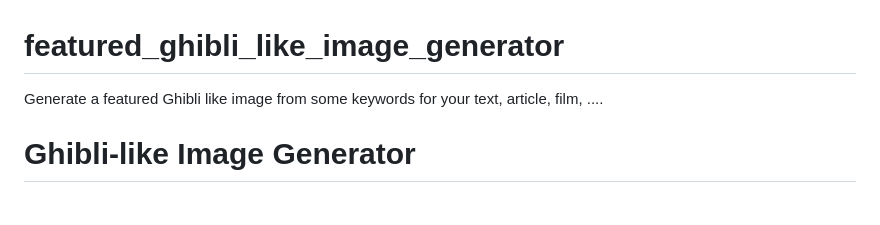
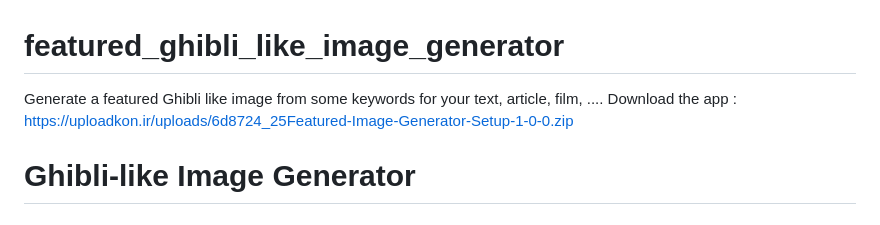
Before and after one commit to ketabbase/featured_ghibli_like_image_generator, a Markdown page: README.md, the part around the change. GitHub-like rendering.

```diff
--- a/README.md
+++ b/README.md
@@ -1,5 +1,6 @@
 # featured_ghibli_like_image_generator
 Generate a featured Ghibli like image from some keywords for your text, article, film, ....
+Download the app : https://uploadkon.ir/uploads/6d8724_25Featured-Image-Generator-Setup-1-0-0.zip
 
 # Ghibli-like Image Generator
 
```
